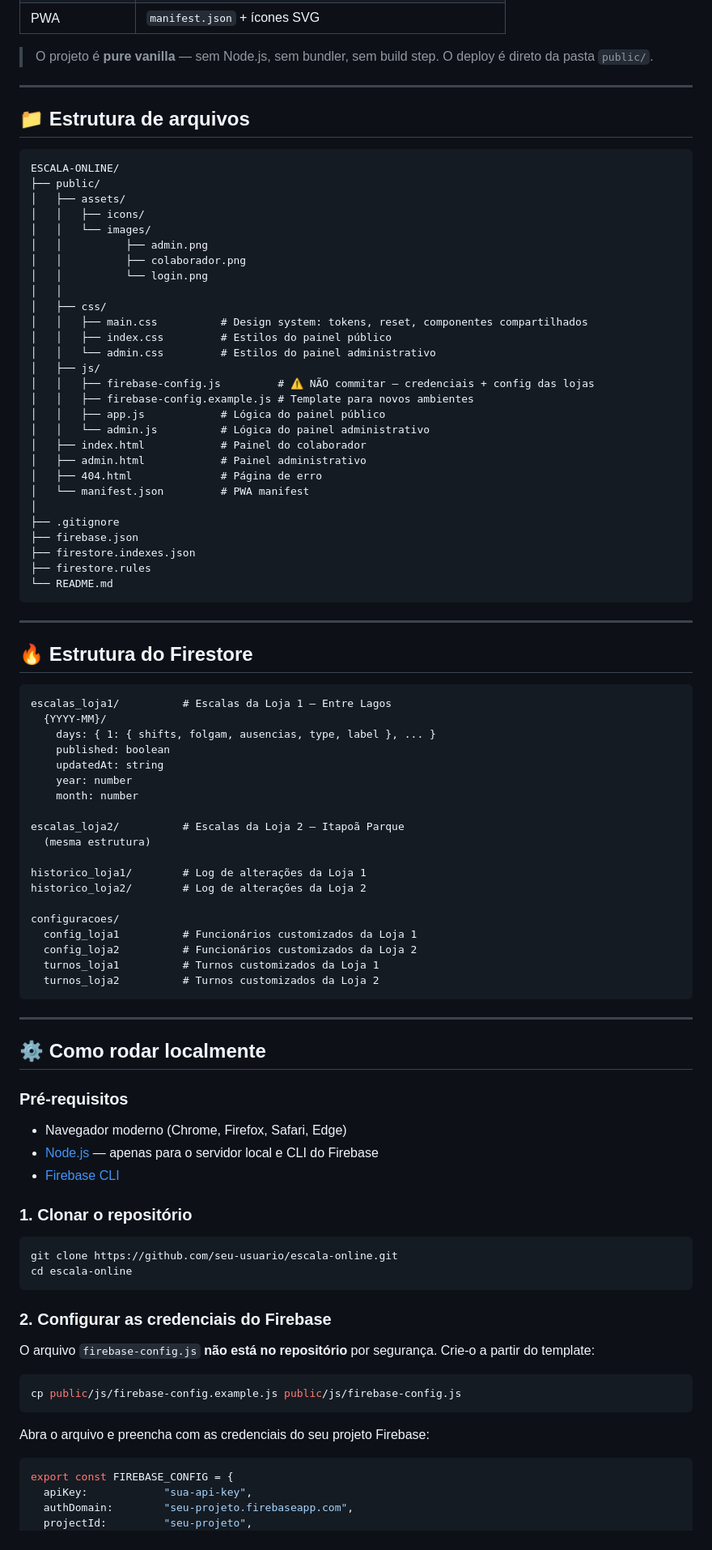
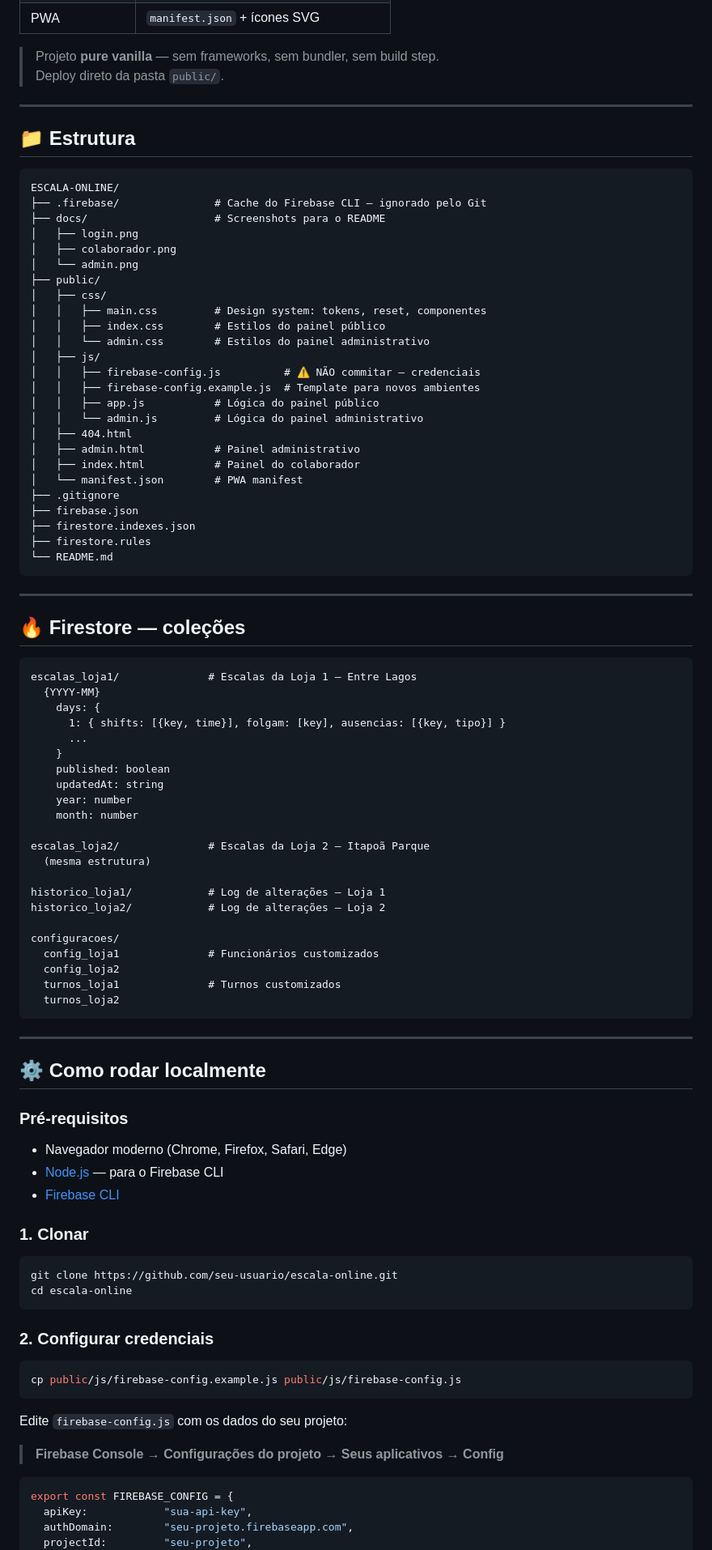
Before and after one commit to xaviermarcio/escala-online, a Markdown page: README.md, the part around the change printed below. Shown: that part at 81% size. Rendered like a GitHub page.

````diff
--- a/README.md
+++ b/README.md
@@ -66,35 +68,33 @@ Sistema de gestão de escalas de trabalho para a **La Rose Hortifruti**, com pai
 | PWA | `manifest.json` + ícones SVG |
 
-> O projeto é **pure vanilla** — sem Node.js, sem bundler, sem build step. O deploy é direto da pasta `public/`.
+> Projeto **pure vanilla** — sem frameworks, sem bundler, sem build step.
+> Deploy direto da pasta `public/`.
 
 ---
 
-## 📁 Estrutura de arquivos
+## 📁 Estrutura
 
 ```
 ESCALA-ONLINE/
+├── .firebase/               # Cache do Firebase CLI — ignorado pelo Git
+├── docs/                    # Screenshots para o README
+│   ├── login.png
+│   ├── colaborador.png
+│   └── admin.png
 ├── public/
-│   ├── assets/
-│   │   ├── icons/
-│   │   └── images/
-│   │          ├── admin.png
-│   │          ├── colaborador.png
-│   │          └── login.png
-│   │
 │   ├── css/
-│   │   ├── main.css          # Design system: tokens, reset, componentes compartilhados
-│   │   ├── index.css         # Estilos do painel público
-│   │   └── admin.css         # Estilos do painel administrativo
+│   │   ├── main.css         # Design system: tokens, reset, componentes
+│   │   ├── index.css        # Estilos do painel público
+│   │   └── admin.css        # Estilos do painel administrativo
 │   ├── js/
-│   │   ├── firebase-config.js         # ⚠️ NÃO commitar — credenciais + config das lojas
-│   │   ├── firebase-config.example.js # Template para novos ambientes
-│   │   ├── app.js            # Lógica do painel público
-│   │   └── admin.js          # Lógica do painel administrativo
-│   ├── index.html            # Painel do colaborador
-│   ├── admin.html            # Painel administrativo
-│   ├── 404.html              # Página de erro
-│   └── manifest.json         # PWA manifest
-│
+│   │   ├── firebase-config.js          # ⚠️ NÃO commitar — credenciais
+│   │   ├── firebase-config.example.js  # Template para novos ambientes
+│   │   ├── app.js           # Lógica do painel público
+│   │   └── admin.js         # Lógica do painel administrativo
+│   ├── 404.html
+│   ├── admin.html           # Painel administrativo
+│   ├── index.html           # Painel do colaborador
+│   └── manifest.json        # PWA manifest
 ├── .gitignore
 ├── firebase.json
 ├── firestore.indexes.json
@@ -104,28 +104,31 @@ ESCALA-ONLINE/
 
 ---
 
-## 🔥 Estrutura do Firestore
+## 🔥 Firestore — coleções
 
 ```
-escalas_loja1/          # Escalas da Loja 1 — Entre Lagos
-  {YYYY-MM}/
-    days: { 1: { shifts, folgam, ausencias, type, label }, ... }
+escalas_loja1/              # Escalas da Loja 1 — Entre Lagos
+  {YYYY-MM}
+    days: {
+      1: { shifts: [{key, time}], folgam: [key], ausencias: [{key, tipo}] }
+      ...
+    }
     published: boolean
     updatedAt: string
     year: number
     month: number
 
-escalas_loja2/          # Escalas da Loja 2 — Itapoã Parque
+escalas_loja2/              # Escalas da Loja 2 — Itapoã Parque
   (mesma estrutura)
 
-historico_loja1/        # Log de alterações da Loja 1
-historico_loja2/        # Log de alterações da Loja 2
+historico_loja1/            # Log de alterações — Loja 1
+historico_loja2/            # Log de alterações — Loja 2
 
 configuracoes/
-  config_loja1          # Funcionários customizados da Loja 1
-  config_loja2          # Funcionários customizados da Loja 2
-  turnos_loja1          # Turnos customizados da Loja 1
-  turnos_loja2          # Turnos customizados da Loja 2
+  config_loja1              # Funcionários customizados
+  config_loja2
+  turnos_loja1              # Turnos customizados
+  turnos_loja2
 ```
 
 ---
@@ -134,25 +137,25 @@ configuracoes/
 
 ### Pré-requisitos
 - Navegador moderno (Chrome, Firefox, Safari, Edge)
-- [Node.js](https://nodejs.org/) — apenas para o servidor local e CLI do Firebase
+- [Node.js](https://nodejs.org/) — para o Firebase CLI
 - [Firebase CLI](https://firebase.google.com/docs/cli)
 
-### 1. Clonar o repositório
+### 1. Clonar
 
 ```bash
 git clone https://github.com/seu-usuario/escala-online.git
 cd escala-online
 ```
 
-### 2. Configurar as credenciais do Firebase
-
-O arquivo `firebase-config.js` **não está no repositório** por segurança. Crie-o a partir do template:
+### 2. Configurar credenciais
 
 ```bash
 cp public/js/firebase-config.example.js public/js/firebase-config.js
 ```
 
-Abra o arquivo e preencha com as credenciais do seu projeto Firebase:
+Edite `firebase-config.js` com os dados do seu projeto:
+
+> **Firebase Console → Configurações do projeto → Seus aplicativos → Config**
 
 ```js
 export const FIREBASE_CONFIG = {
````
Also changed, not shown: other parts of README.md (+65 -83 lines), docs/admin.png (added), docs/colaborador.png (added), docs/login.png (added), public/assets/images/admin.png (deleted), public/assets/images/colaborador.png (deleted), public/assets/images/login.png (deleted), 1 other file.
